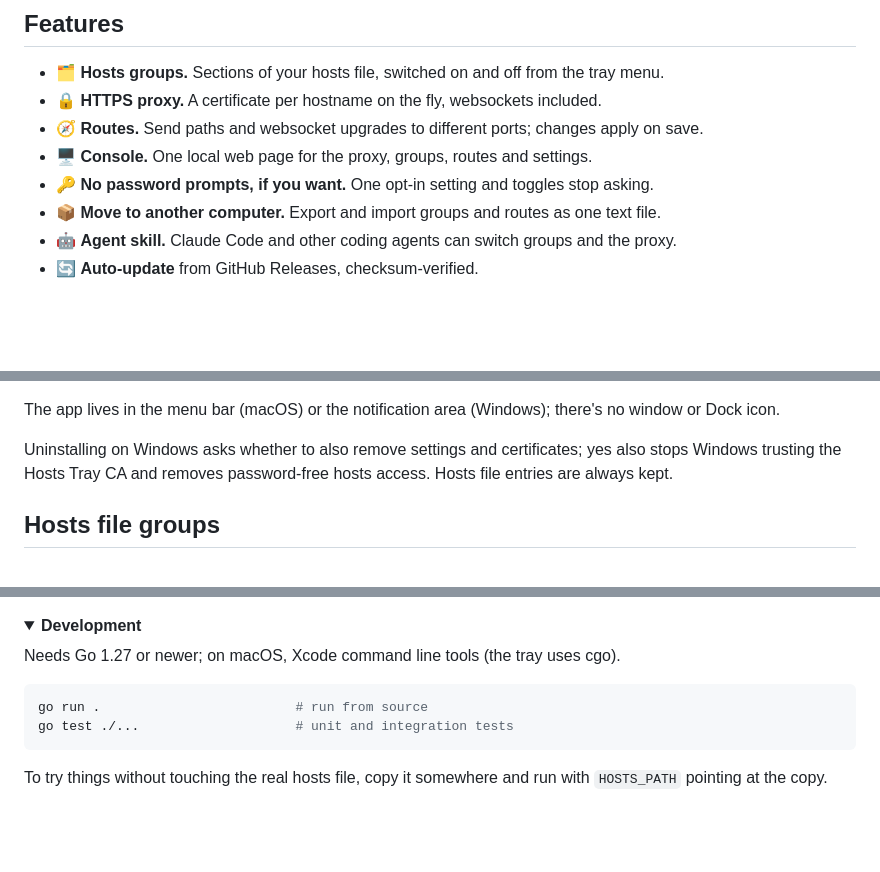
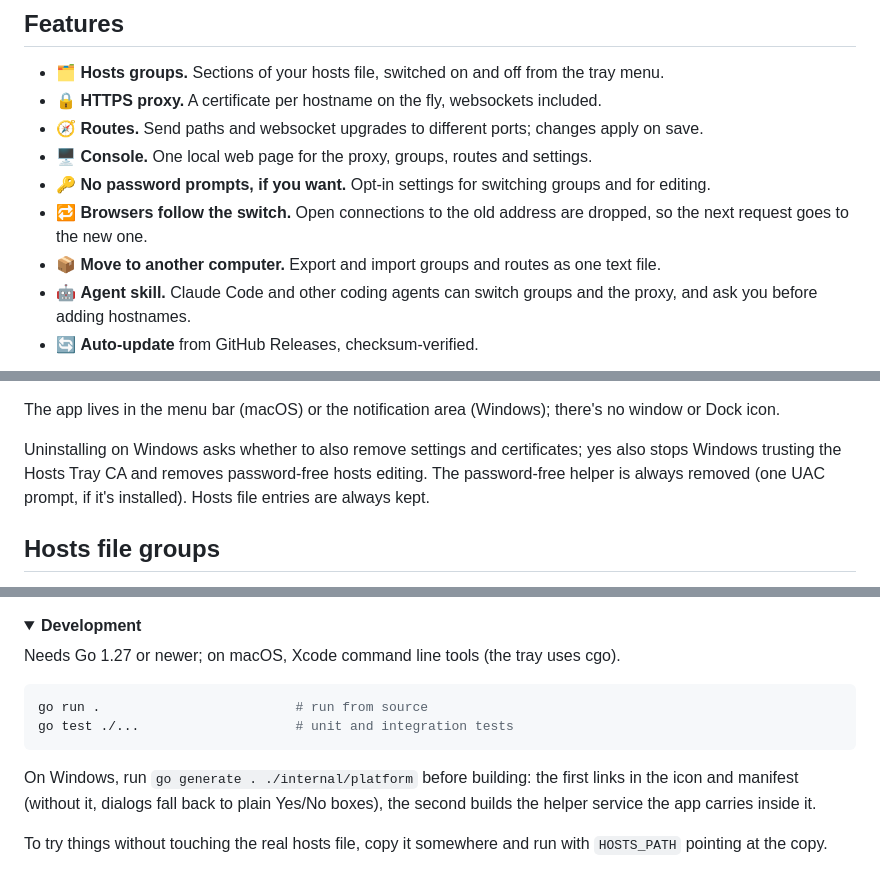
Before and after one commit to maxmart/hoststray, a Markdown page: README.md, 3 parts joined by grey strips. Drawn GitHub-style; folded sections open; blank space fills up the shorter version.

````diff
--- a/README.md
+++ b/README.md
@@ -72,9 +71,10 @@ table decides which local port gets the request.
 - 🔒 **HTTPS proxy.** A certificate per hostname on the fly, websockets included.
 - 🧭 **Routes.** Send paths and websocket upgrades to different ports; changes apply on save.
 - 🖥️ **Console.** One local web page for the proxy, groups, routes and settings.
-- 🔑 **No password prompts, if you want.** One opt-in setting and toggles stop asking.
+- 🔑 **No password prompts, if you want.** Opt-in settings for switching groups and for editing.
+- 🔁 **Browsers follow the switch.** Open connections to the old address are dropped, so the next request goes to the new one.
 - 📦 **Move to another computer.** Export and import groups and routes as one text file.
-- 🤖 **Agent skill.** Claude Code and other coding agents can switch groups and the proxy.
+- 🤖 **Agent skill.** Claude Code and other coding agents can switch groups and the proxy, and ask you before adding hostnames.
 - 🔄 **Auto-update** from GitHub Releases, checksum-verified.
 
 <p align="center">
@@ -114,7 +114,8 @@ there's no window or Dock icon.
 
 Uninstalling on Windows asks whether to also remove settings and
 certificates; yes also stops Windows trusting the Hosts Tray CA and removes
-password-free hosts access. Hosts file entries are always kept.
+password-free hosts editing. The password-free helper is always removed
+(one UAC prompt, if it's installed). Hosts file entries are always kept.
 
 ## Hosts file groups
 
@@ -286,6 +310,10 @@ go run .                         # run from source
 go test ./...                    # unit and integration tests
 ```
 
+On Windows, run `go generate . ./internal/platform` before building: the first
+links in the icon and manifest (without it, dialogs fall back to plain Yes/No
+boxes), the second builds the helper service the app carries inside it.
+
 To try things without touching the real hosts file, copy it somewhere and run
 with `HOSTS_PATH` pointing at the copy.
 
````
Also changed, not shown: other parts of README.md (+42 -20 lines).
